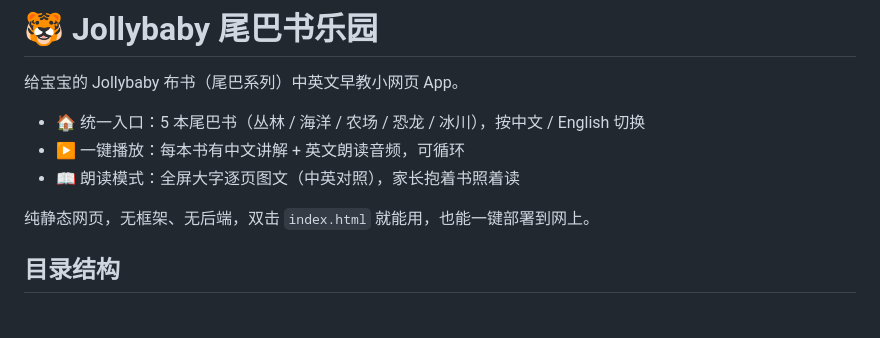
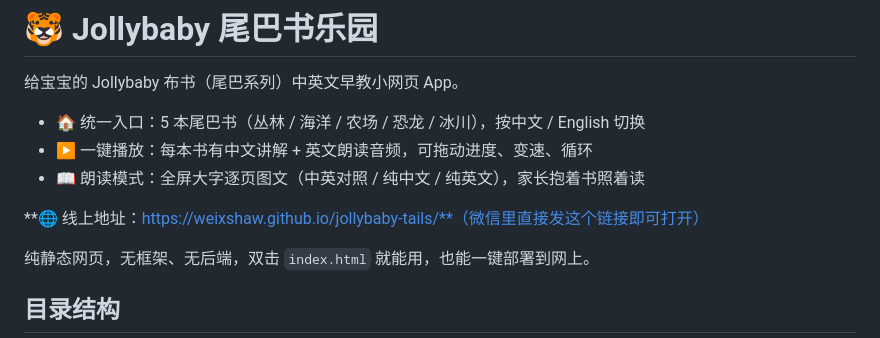
Before and after one commit to weixshaw/jollybaby-tails, a Markdown page: README.md, the part around the change. Drawn GitHub-style; blank space fills up the shorter version.

Commit message:
更新 README：线上地址

```diff
--- a/README.md
+++ b/README.md
@@ -3,8 +3,10 @@
 给宝宝的 Jollybaby 布书（尾巴系列）中英文早教小网页 App。
 
 - 🏠 统一入口：5 本尾巴书（丛林 / 海洋 / 农场 / 恐龙 / 冰川），按中文 / English 切换
-- ▶️ 一键播放：每本书有中文讲解 + 英文朗读音频，可循环
-- 📖 朗读模式：全屏大字逐页图文（中英对照），家长抱着书照着读
+- ▶️ 一键播放：每本书有中文讲解 + 英文朗读音频，可拖动进度、变速、循环
+- 📖 朗读模式：全屏大字逐页图文（中英对照 / 纯中文 / 纯英文），家长抱着书照着读
+
+**🌐 线上地址：https://weixshaw.github.io/jollybaby-tails/**（微信里直接发这个链接即可打开）
 
 纯静态网页，无框架、无后端，双击 `index.html` 就能用，也能一键部署到网上。
 
```
